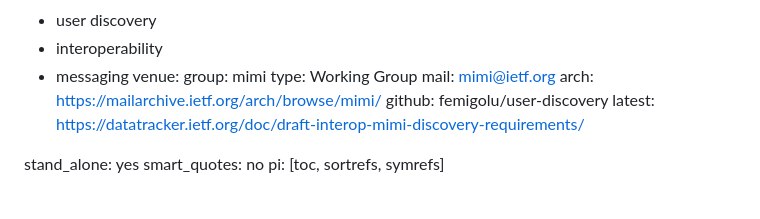
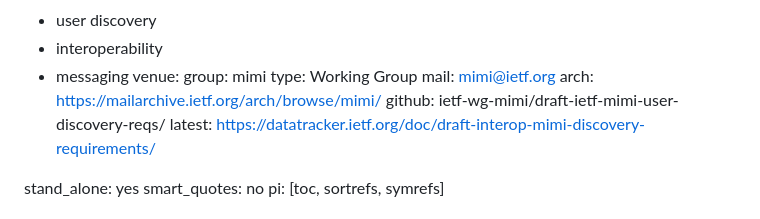
Before and after one commit to ietf-wg-mimi/draft-ietf-mimi-user-discovery-reqs, a Markdown page: draft-interop-mimi-discovery-requirements.md, the part around the change. Rendered like a GitHub page.

Commit message:
No content changes. Updated the source repository URL to the new MIMI WG repository

```diff
--- a/draft-interop-mimi-discovery-requirements.md
+++ b/draft-interop-mimi-discovery-requirements.md
@@ -20,7 +20,7 @@ venue:
   type: Working Group
   mail: mimi@ietf.org
   arch: https://mailarchive.ietf.org/arch/browse/mimi/
-  github: femigolu/user-discovery
+  github: ietf-wg-mimi/draft-ietf-mimi-user-discovery-reqs/
   latest: https://datatracker.ietf.org/doc/draft-interop-mimi-discovery-requirements/
 
 stand_alone: yes
```
